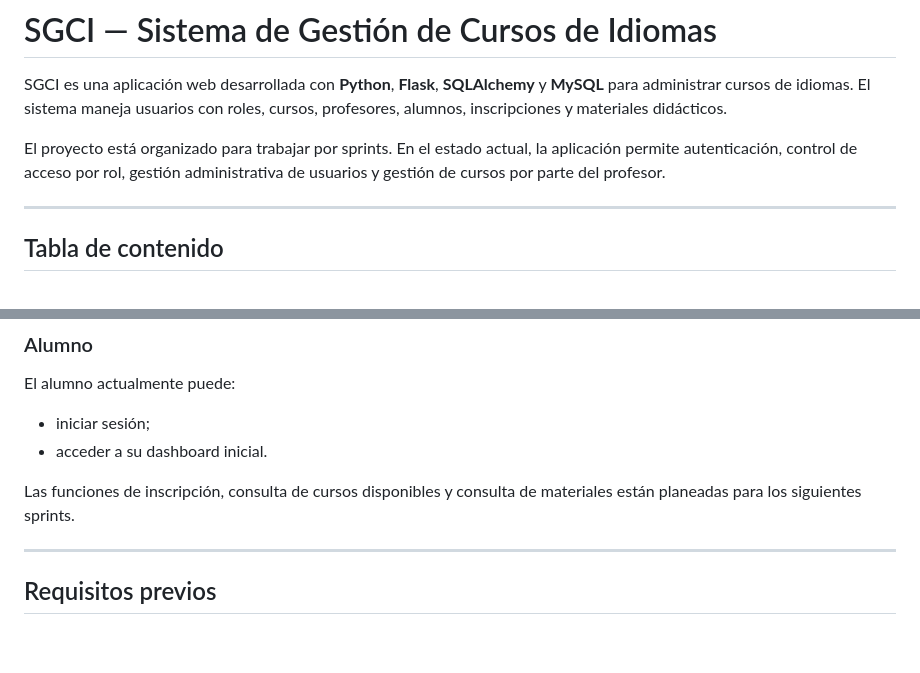
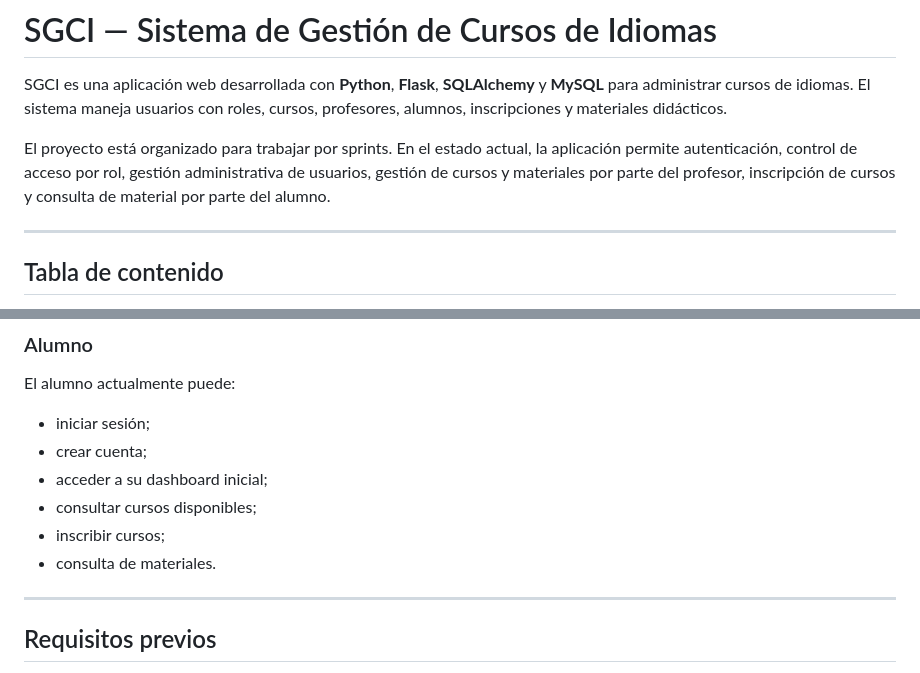
Before and after one commit to ed-ledesma/TecTeam-IS2026-2, a Markdown page: README.md, 2 parts joined by grey strips. Drawn GitHub-style; blank space fills up the shorter version.

Commit message:
Actualizar README.md funcionalidades

```diff
--- a/README.md
+++ b/README.md
@@ -2,7 +2,7 @@
 
 SGCI es una aplicación web desarrollada con **Python**, **Flask**, **SQLAlchemy** y **MySQL** para administrar cursos de idiomas. El sistema maneja usuarios con roles, cursos, profesores, alumnos, inscripciones y materiales didácticos.
 
-El proyecto está organizado para trabajar por sprints. En el estado actual, la aplicación permite autenticación, control de acceso por rol, gestión administrativa de usuarios y gestión de cursos por parte del profesor.
+El proyecto está organizado para trabajar por sprints. En el estado actual, la aplicación permite autenticación, control de acceso por rol, gestión administrativa de usuarios, gestión de cursos  y materiales por parte del profesor, inscripción de cursos y consulta de material por parte del alumno.
 
 ---
 
@@ -77,9 +77,11 @@ El profesor puede:
 El alumno actualmente puede:
 
 - iniciar sesión;
-- acceder a su dashboard inicial.
-
-Las funciones de inscripción, consulta de cursos disponibles y consulta de materiales están planeadas para los siguientes sprints.
+- crear cuenta;
+- acceder a su dashboard inicial;
+- consultar cursos disponibles;
+- inscribir cursos;
+- consulta de materiales.
 
 ---
 
```
